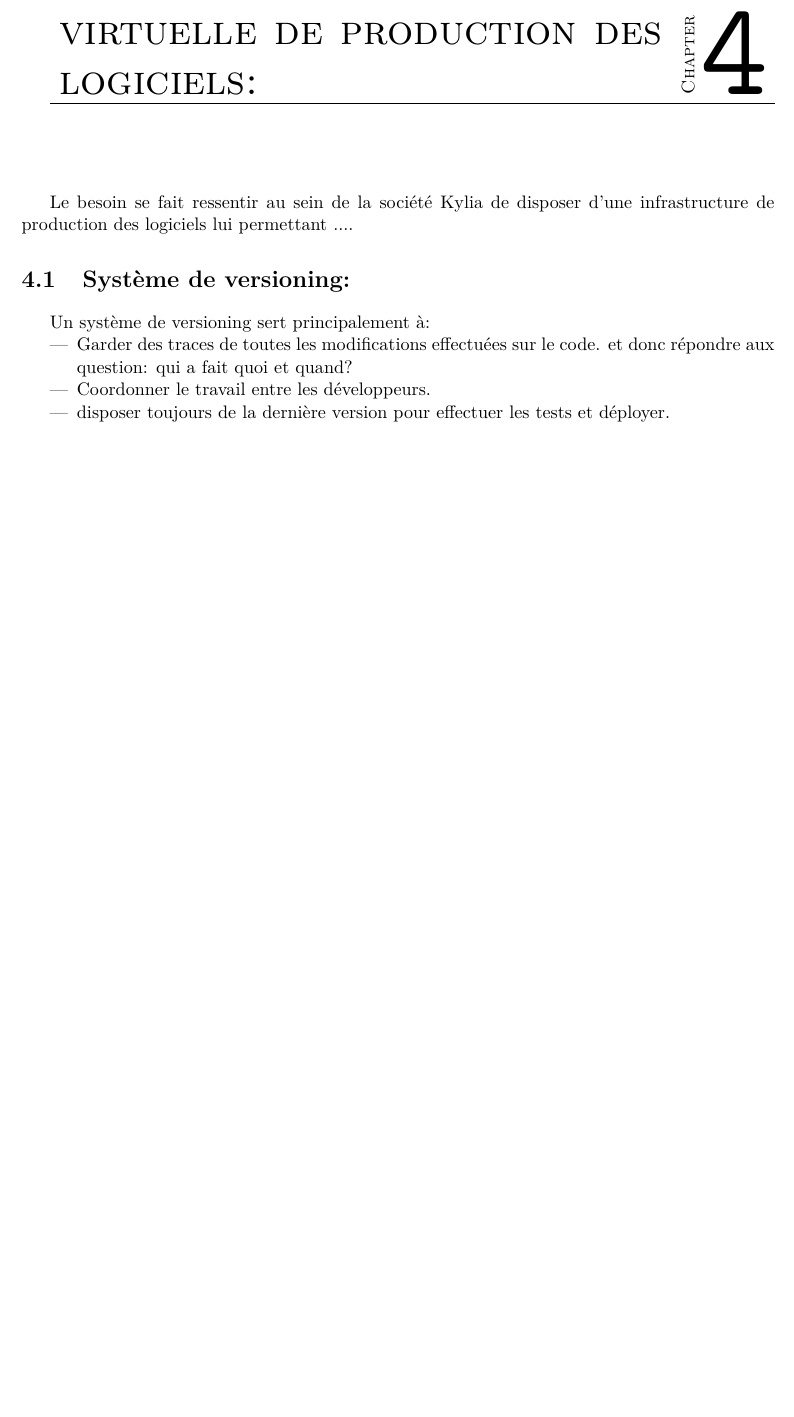
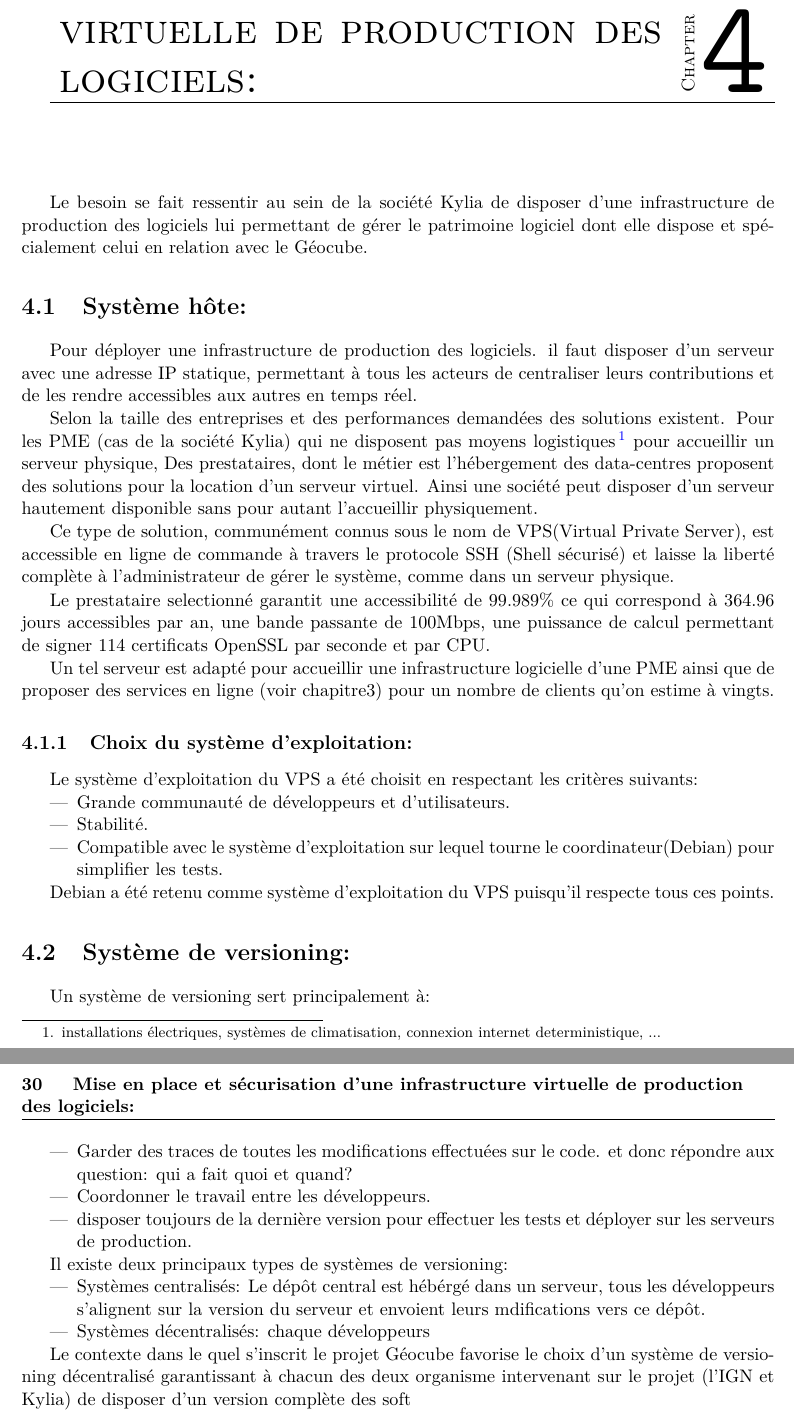
Before and after one commit to mohamedamjad/rapport_tfe, a LaTeX document (latexensg.tex): part of page 34 of 42 before the commit and two parts of pages 34 and 35 of 42 after it, the two joined at a grey line, cut so that both start at the same text, the shorter picture padded with empty space. Compiled offline with pdfLaTeX.

Commit message:
last chapter 2 page

```diff
--- a/latexensg.tex
+++ b/latexensg.tex
@@ -654,16 +654,47 @@ Ce fichier \texttt{tex} contient toute la structure d'un rapport mais une bonne
 
 \evenchapter[Mise en place et sécurisation d'une infrastructure virtuelle de production des logiciels:]{Mise en place et sécurisation d'une infrastructure virtuelle de production des logiciels:}
 
-Le besoin se fait ressentir au sein de la société Kylia de disposer d'une infrastructure de production des logiciels lui permettant ....
+Le besoin se fait ressentir au sein de la société Kylia de disposer d'une infrastructure de production des logiciels lui permettant de gérer le patrimoine logiciel dont elle dispose et spécialement celui en relation avec le Géocube.
+
+\section{Système hôte:}
+
+Pour déployer une infrastructure de production des logiciels. il faut disposer d'un serveur avec une adresse IP statique, permettant à tous les acteurs de centraliser leurs contributions et de les rendre accessibles aux autres en temps réel.
+
+Selon la taille des entreprises et des performances demandées des solutions existent. Pour les PME (cas de la société Kylia) qui ne disposent pas moyens logistiques\footnote{installations électriques, systèmes de climatisation, connexion internet deterministique, ...} pour accueillir un serveur physique, Des prestataires, dont le métier est l'hébergement des data-centres proposent des solutions pour la location d'un serveur virtuel. Ainsi une société peut disposer d'un serveur hautement disponible sans pour autant l'accueillir physiquement.
+
+Ce type de solution, communément connus sous le nom de VPS(Virtual Private Server), est accessible en ligne de commande à travers le protocole SSH (Shell sécurisé) et laisse la liberté complète à l'administrateur de gérer le système, comme dans un serveur physique.
+
+Le prestataire selectionné garantit une accessibilité de 99.989\% ce qui correspond à 364.96 jours accessibles par an, une bande passante de 100Mbps, une puissance de calcul permettant de signer 114 certificats OpenSSL par seconde et par CPU.
+
+Un tel serveur est adapté pour accueillir une infrastructure logicielle d'une PME ainsi que de proposer des services en ligne (voir chapitre3) pour un nombre de clients qu'on estime à vingts.
+
+\subsection{Choix du système d'exploitation:}
+
+Le système d'exploitation du VPS a été choisit en respectant les critères suivants:
+\begin{itemize}
+\item Grande communauté de développeurs et d'utilisateurs.
+\item Stabilité.
+\item Compatible avec le système d'exploitation sur lequel tourne le coordinateur(Debian) pour simplifier les tests.
+\end{itemize}
+
+Debian a été retenu comme système d'exploitation du VPS puisqu'il respecte tous ces points.
 
 \section{Système de versioning:}
 Un système de versioning sert principalement à:
+
 \begin{itemize}
 \item Garder des traces de toutes les modifications effectuées sur le code. et donc répondre aux question: qui a fait quoi et quand?
 \item Coordonner le travail entre les développeurs.
-\item disposer toujours de la dernière version pour effectuer les tests et déployer.
+\item disposer toujours de la dernière version pour effectuer les tests et déployer sur les serveurs de production.
+\end{itemize}
 
+Il existe deux principaux types de systèmes de versioning:
+\begin{itemize}
+\item Systèmes centralisés: Le dépôt central est hébérgé dans un serveur, tous les développeurs s'alignent sur la version du serveur et envoient leurs mdifications vers ce dépôt.
+\item Systèmes décentralisés: chaque développeurs
 \end{itemize}
+
+Le contexte dans le quel s'inscrit le projet Géocube favorise le choix d'un système de versioning décentralisé garantissant à chacun des deux organisme intervenant sur le projet (l'IGN et Kylia) de disposer d'un version complète des soft
 
 %-------------------------------------------------------------------------------
 \newevenpage
```
Also changed, not shown: latexensg.pdf, 5 other files.
